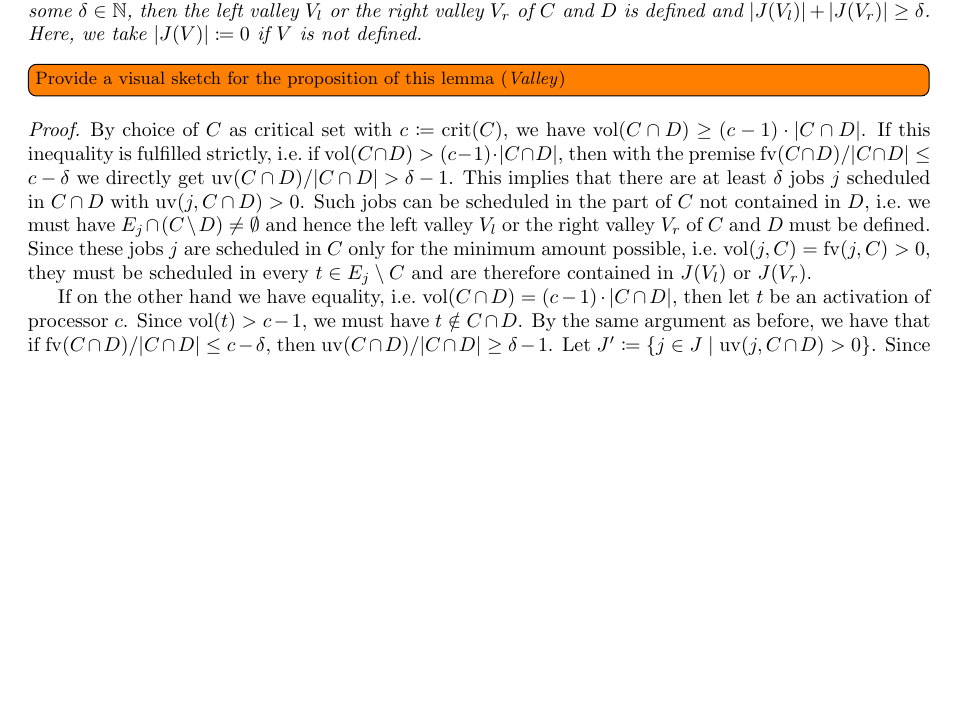
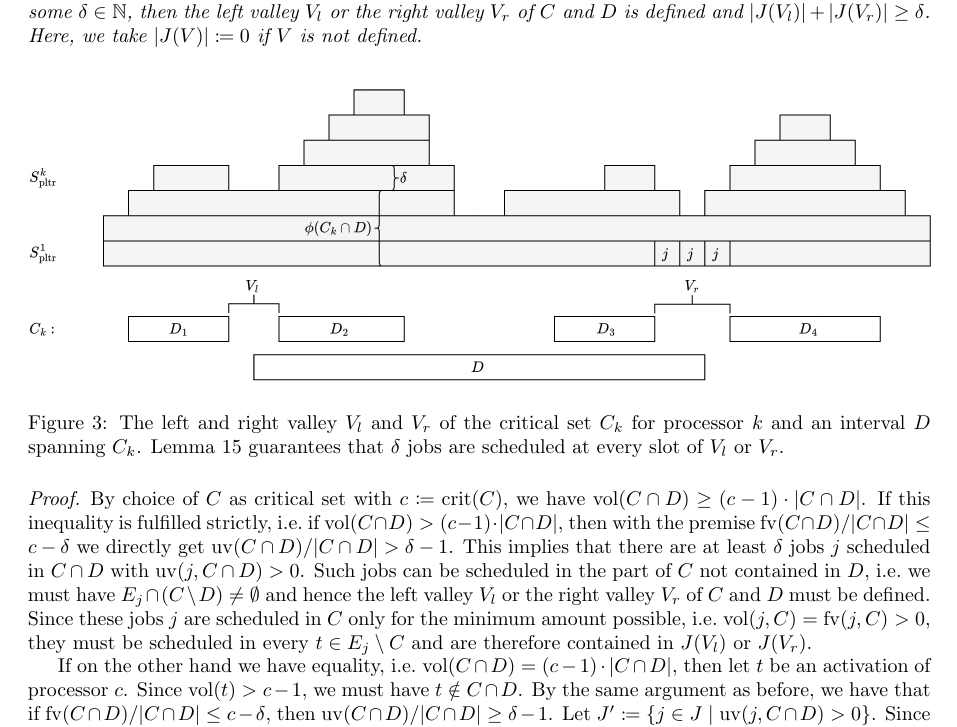
Before and after one commit to gbid/pltr, a LaTeX paper (content.tex): part of page 10 of 20, cut so that both start at the same text, the shorter picture padded with empty space. Compiled offline with pdfLaTeX.

Commit message:
Add graphic for lemma_valleys and update graphic valleys_of

```diff
--- a/content.tex
+++ b/content.tex
@@ -515,7 +515,12 @@ We define the jobs $J(V) \subseteq J$ for a valley $V$ as all jobs which are sch
   if $\phi(C \cap D) \leq \crit(C) - \delta$ for some $\delta \in \mathbb{N}$, then the left valley $V_l$ or the right valley $V_r$ of $C$ and $D$ is defined and $|J(V_l)| + |J(V_r)| \geq \delta$.
   Here, we take $|J(V)| \coloneqq 0$ if $V$ is not defined.
 \end{lemma}
-\todo[inline]{Provide a visual sketch for the proposition of this lemma (\emph{Valley})}
+\begin{figure}[H]
+  \centering
+  \includegraphics[width=1\textwidth]{graphics/left_right_valleys.jpg}
+  \caption{The left and right valley $V_l$ and $V_r$ of the critical set $C_k$ for processor $k$ and an interval $D$ spanning $C_k$.
+  Lemma~\ref{lemma:valley} guarantees that $\delta$ jobs are scheduled at every slot of $V_l$ or $V_r$.}\label{fig:left_right_valleys}
+\end{figure}
 \begin{proof}
   %\todo{Make math more readable in this whole proof, e.g.\ by using fractions and display math, by replacing division by multiplication, or by introducing $l \coloneq |C \cap D|$}
   By choice of $C$ as critical set with $c \coloneqq \crit(C)$, we have $\vol(C \cap D) \geq (c-1) \cdot |C \cap D|$.
```
Also changed, not shown: graphics/left_right_valleys.jpg (added), graphics/valleys_of.jpg, target/content.pdf, content.tex (2 more changed lines), 2 other files.
